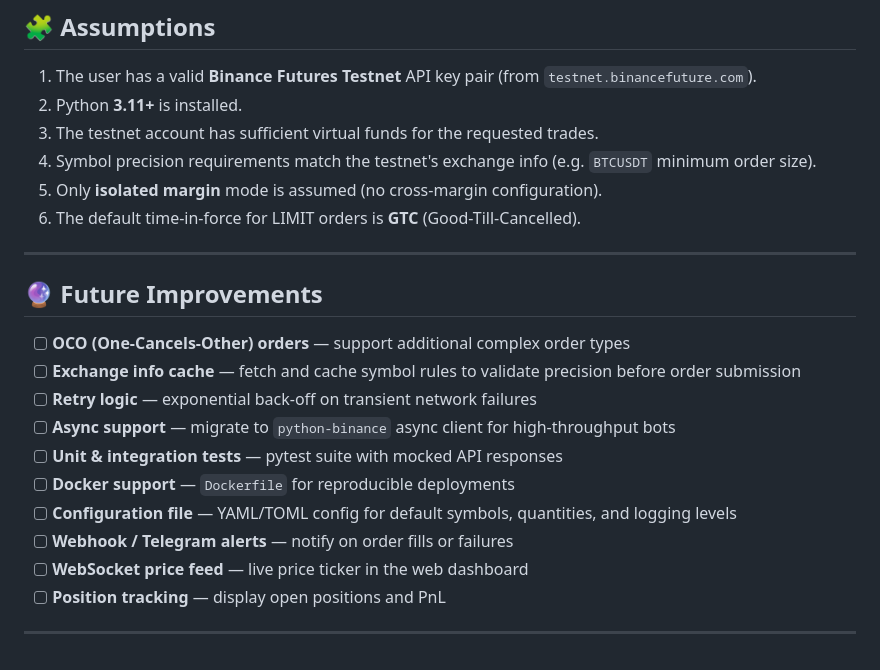
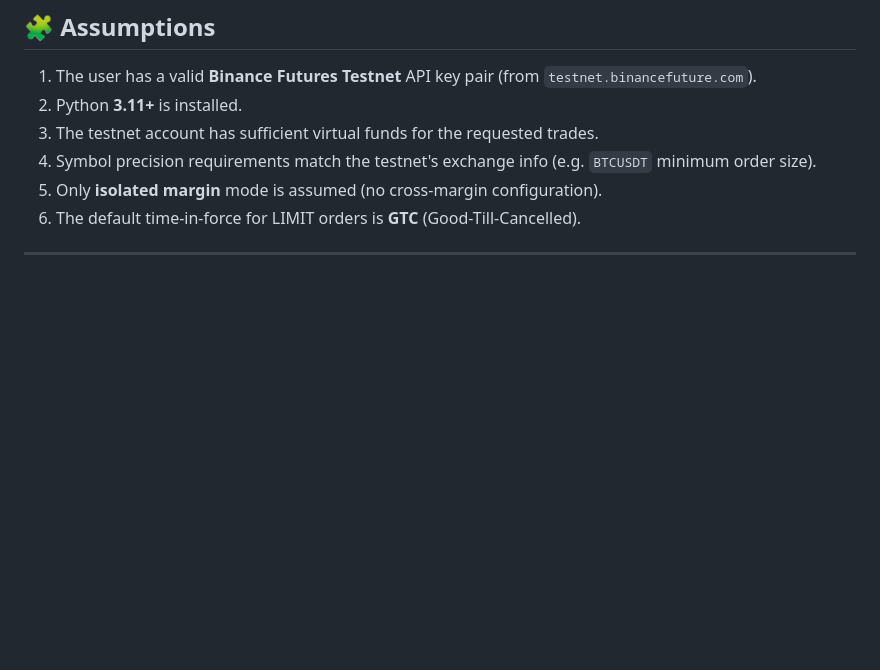
Before and after one commit to khyatijain15/Binance-Trading-Bot, a Markdown page: README.md, the part around the change. GitHub-like rendering; blank space fills up the shorter version.

```diff
--- a/README.md
+++ b/README.md
@@ -397,18 +397,3 @@ The bot **never** exposes raw stack traces to users. Every error is caught and d
 6. The default time-in-force for LIMIT orders is **GTC** (Good-Till-Cancelled).
 
 ---
-
-## 🔮 Future Improvements
-
-- [ ] **OCO (One-Cancels-Other) orders** — support additional complex order types
-- [ ] **Exchange info cache** — fetch and cache symbol rules to validate precision before order submission
-- [ ] **Retry logic** — exponential back-off on transient network failures
-- [ ] **Async support** — migrate to `python-binance` async client for high-throughput bots
-- [ ] **Unit & integration tests** — pytest suite with mocked API responses
-- [ ] **Docker support** — `Dockerfile` for reproducible deployments
-- [ ] **Configuration file** — YAML/TOML config for default symbols, quantities, and logging levels
-- [ ] **Webhook / Telegram alerts** — notify on order fills or failures
-- [ ] **WebSocket price feed** — live price ticker in the web dashboard
-- [ ] **Position tracking** — display open positions and PnL
-
----
```
